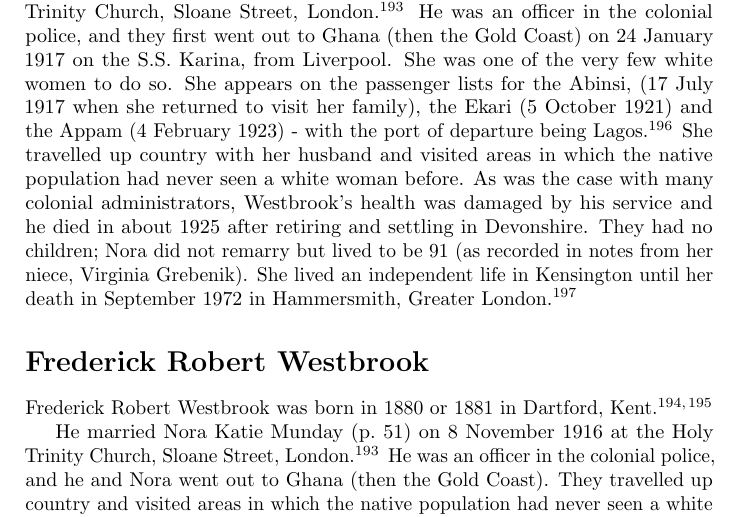
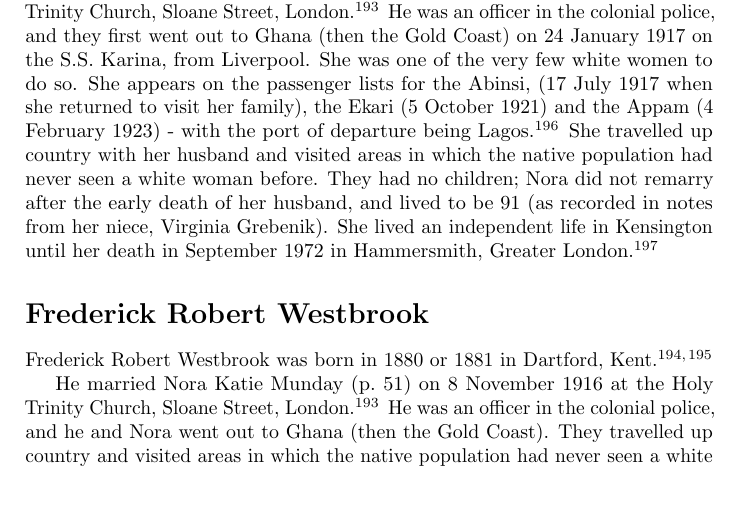
Before and after one commit to samwilson/cfb, a LaTeX book (main.tex, which reads biographies/Nora_Katie_Munday.tex): part of page 52 of 85, cut so that both start at the same text, the shorter picture padded with empty space. Compiled offline with pdfLaTeX.

Commit message:
Update Nora_Katie_Munday.tex

```diff
--- a/biographies/Nora_Katie_Munday.tex
+++ b/biographies/Nora_Katie_Munday.tex
@@ -5,4 +5,4 @@ Nora was born at 7.45pm on 5 June 1881 at  Shalston Villas, Surbiton Hill,  Surb
 In the years  1891 to 1901 (and beyond) the family lived at The Mendips, Langley Ave., Surbiton \cite{NoraMundayResidence}  Educated at Cheltenham Ladies College, she became an accomplished photographer before her marriage.
 \cite{NoraMundayOccupation}
 
-She married Frederick Westbrook (\p{Frederick_Westbrook}) on 8 November 1916 at the Holy Trinity Church, Sloane Street, London \cite{NoraMundayMarriage}.  He was an officer in the colonial police, and they first went out to Ghana (then the Gold Coast) on 24 January 1917 on the S.S. Karina, from Liverpool. She was one of the very few white women to do so. She appears on the passenger lists for the Abinsi, (17 July 1917 when she returned to visit her family), the Ekari (5 October 1921) and the Appam (4 February 1923) - with the port of departure being Lagos \cite{NoraMundayTravel}. She travelled up country with her husband and visited areas in which the native population had never seen a white woman before. As was the case with many colonial administrators, Westbrook's health was damaged by his service and he died in about 1925 after retiring and settling in Devonshire. They had no children; Nora did not remarry but lived to be 91 (as recorded in notes from her niece, Virginia Grebenik). She lived an independent life in Kensington until her death in September 1972 in 	Hammersmith, Greater London \cite{NoraMundayDeath}.
+She married Frederick Westbrook (\p{Frederick_Westbrook}) on 8 November 1916 at the Holy Trinity Church, Sloane Street, London \cite{NoraMundayMarriage}.  He was an officer in the colonial police, and they first went out to Ghana (then the Gold Coast) on 24 January 1917 on the S.S. Karina, from Liverpool. She was one of the very few white women to do so. She appears on the passenger lists for the Abinsi, (17 July 1917 when she returned to visit her family), the Ekari (5 October 1921) and the Appam (4 February 1923) - with the port of departure being Lagos \cite{NoraMundayTravel}. She travelled up country with her husband and visited areas in which the native population had never seen a white woman before.  They had no children; Nora did not remarry after the early death of her husband, and lived to be 91 (as recorded in notes from her niece, Virginia Grebenik). She lived an independent life in Kensington until her death in September 1972 in 	Hammersmith, Greater London \cite{NoraMundayDeath}.
```
